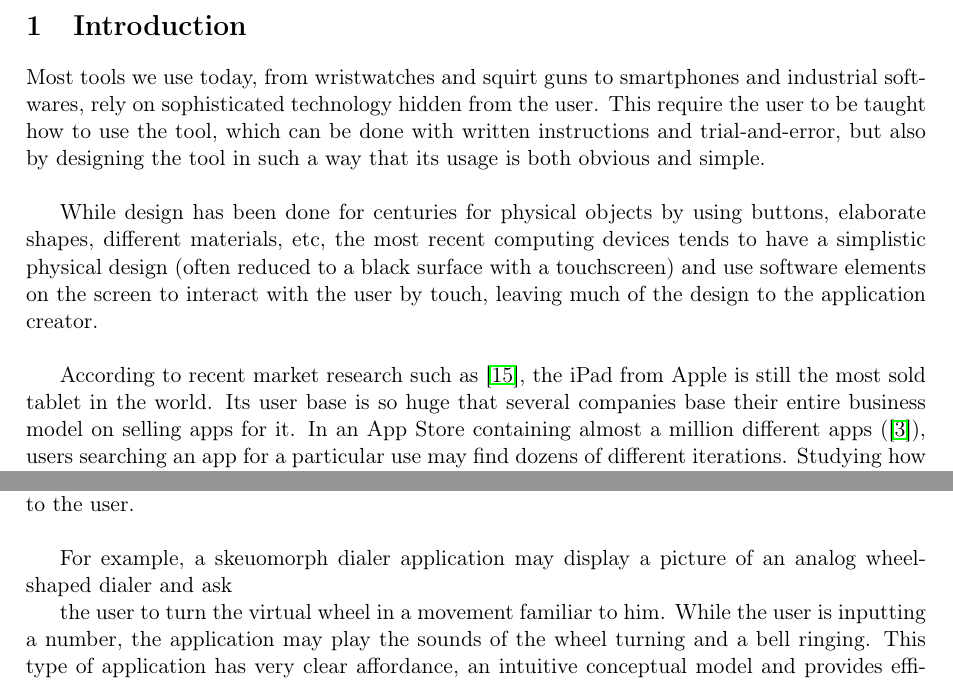
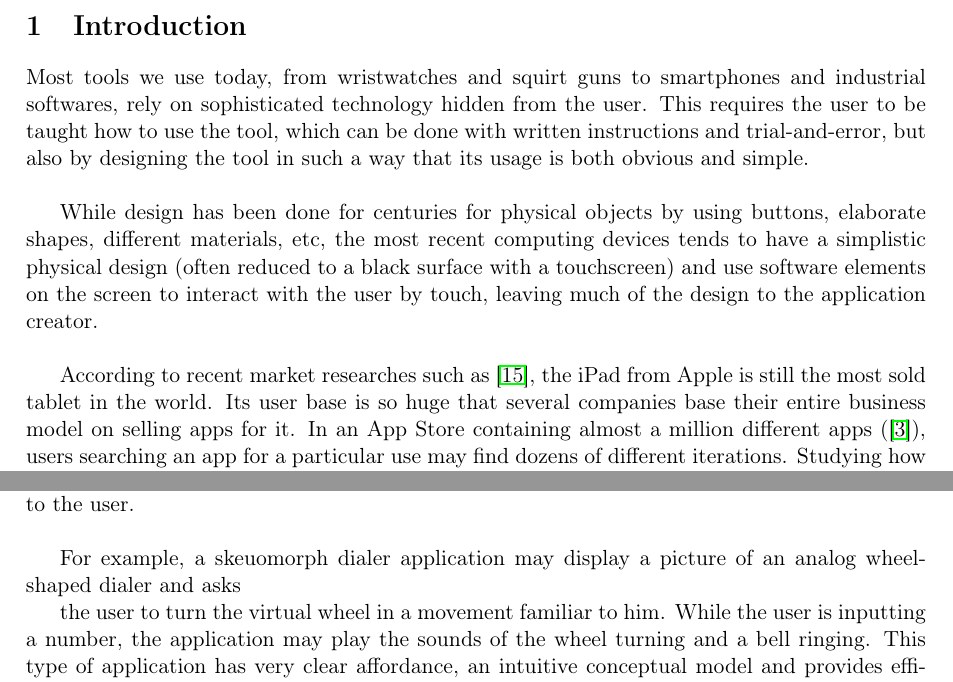
Before and after one commit to bodxav/Usability-Skeuomorphism, a LaTeX document (REPORT.tex): two parts of pages 3 and 12 of 25, joined at a grey line, cut so that both start at the same text. Compiled offline with pdfLaTeX.

Commit message:
and a la place de ,

```diff
--- a/REPORT.tex
+++ b/REPORT.tex
@@ -58,12 +58,12 @@ Luc WILKIN
 
 \section{Introduction}
 
-Most tools we use today, from wristwatches and squirt guns to smartphones and industrial softwares, rely on sophisticated technology hidden from the user. This require %Ortho: manque un s ?
+Most tools we use today, from wristwatches and squirt guns to smartphones and industrial softwares, rely on sophisticated technology hidden from the user. This requires
  the user to be taught how to use the tool, which can be done with written instructions and trial-and-error, but also by designing the tool in such a way that its usage is both obvious and simple.\\
 
 While design has been done for centuries for physical objects by using buttons, elaborate shapes, different materials, etc, the most recent computing devices tends to have a simplistic physical design (often reduced to a black surface with a touchscreen) and use software elements on the screen to interact with the user by touch, leaving much of the design to the application creator.\\
 
-According to recent market research %Ortho: researches ? on en trouve plusieurs ?
+According to recent market researches
  such as \cite{ABI-android}, the iPad from Apple is still the most sold tablet in the world. Its user base is so huge that several companies base their entire business model on selling apps for it. In an App Store containing almost a million different apps (\cite{iOs61}), users searching an app for a particular use may find dozens of different iterations. Studying how to apply design principles in tablet application design may help to make an application easy to use and to understand, and thus standing out against competitors.\\
 
 In this document, we concentrate on design trends in electronic tablet applications. In Sect.~\ref{sct:theory}, we present some of the basic design principles described in Donald Norman's ``Design of everyday things'' \cite{Norman02} which can be applied to the design of any object.\\
@@ -321,7 +321,7 @@ While perceived affordance and constraints are the two main concept in object de
 
         This design paradigm was first introduced in 2007 with Apple's iOS operating system for their iPhone and iPad devices, both highly successful and followed by other devices with a similar design. Skeuomorphic applications try to mimic an existing object in order to feel familiar to the user.\\
 
-        For example, a skeuomorph dialer application may display a picture of an analog wheel-shaped dialer and ask %Ortho: asks ?
+        For example, a skeuomorph dialer application may display a picture of an analog wheel-shaped dialer and asks
 
         the user to turn the virtual wheel in a movement familiar to him. While the user is inputting a number, the application may play the sounds of the wheel turning and a bell ringing. This type of application has very clear affordance, an intuitive conceptual model and provides efficient feedback, as long as the user is familiar with the mimicked tool.\\
 
```
Also changed, not shown: REPORT.tex (4 more changed lines).
